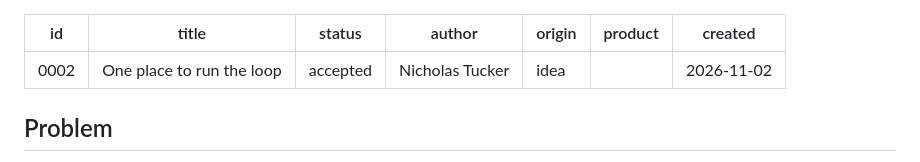
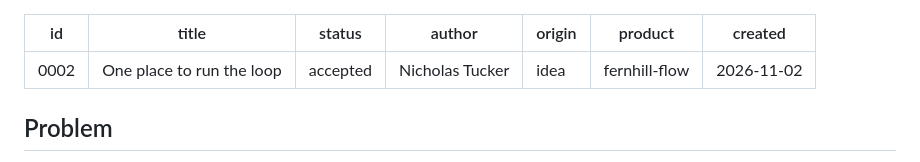
Before and after one commit to nictuck/fernhill-platform, a Markdown page: intent/0002-one-front-door/intent.md, the part around the change. GitHub-like rendering.

```diff
--- a/intent/0002-one-front-door/intent.md
+++ b/intent/0002-one-front-door/intent.md
@@ -4,7 +4,7 @@ title: One place to run the loop
 status: accepted
 author: Nicholas Tucker
 origin: idea
-product: ""
+product: "fernhill-flow"
 created: 2026-11-02
 ---
 
```
Also changed, not shown: intent/0002-one-front-door/spec.md (added, +508 -0 lines).
